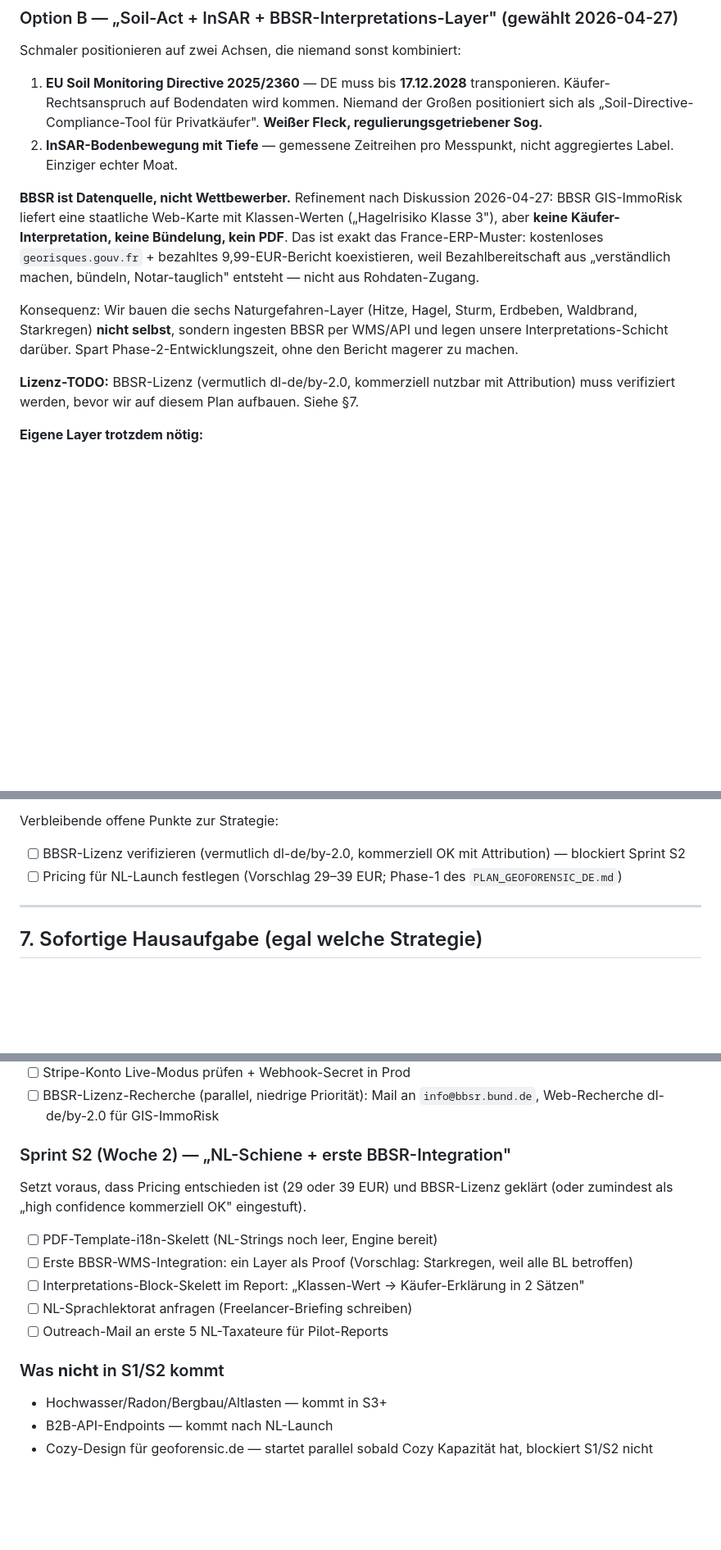
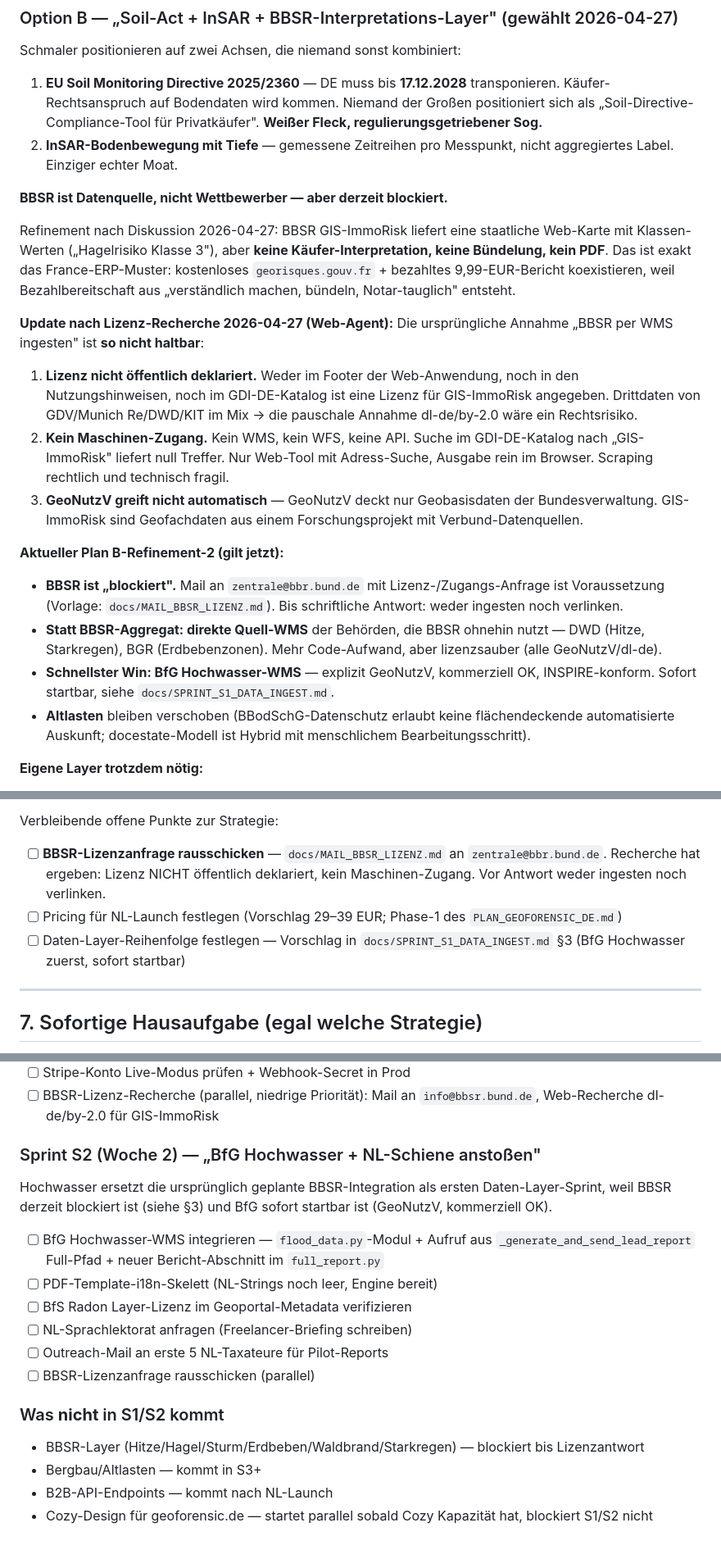
Before and after one commit to 8endit/geoforensic-app, a Markdown page: docs/MARKET_REALITY_DE_2026.md, 3 parts joined by grey strips. Shown at 82% size. GitHub-like rendering; blank space fills up the shorter version.

```diff
--- a/docs/MARKET_REALITY_DE_2026.md
+++ b/docs/MARKET_REALITY_DE_2026.md
@@ -101,24 +101,46 @@ Schmaler positionieren auf zwei Achsen, die niemand sonst kombiniert:
 2. **InSAR-Bodenbewegung mit Tiefe** — gemessene Zeitreihen pro
    Messpunkt, nicht aggregiertes Label. Einziger echter Moat.
 
-**BBSR ist Datenquelle, nicht Wettbewerber.** Refinement nach
-Diskussion 2026-04-27: BBSR GIS-ImmoRisk liefert eine staatliche
-Web-Karte mit Klassen-Werten („Hagelrisiko Klasse 3"), aber **keine
-Käufer-Interpretation, keine Bündelung, kein PDF**. Das ist exakt das
-France-ERP-Muster: kostenloses `georisques.gouv.fr` + bezahltes
-9,99-EUR-Bericht koexistieren, weil Bezahlbereitschaft aus
-„verständlich machen, bündeln, Notar-tauglich" entsteht — nicht aus
-Rohdaten-Zugang.
+**BBSR ist Datenquelle, nicht Wettbewerber — aber derzeit blockiert.**
 
-Konsequenz: Wir bauen die sechs Naturgefahren-Layer (Hitze, Hagel,
-Sturm, Erdbeben, Waldbrand, Starkregen) **nicht selbst**, sondern
-ingesten BBSR per WMS/API und legen unsere Interpretations-Schicht
-darüber. Spart Phase-2-Entwicklungszeit, ohne den Bericht magerer zu
-machen.
+Refinement nach Diskussion 2026-04-27: BBSR GIS-ImmoRisk liefert eine
+staatliche Web-Karte mit Klassen-Werten („Hagelrisiko Klasse 3"), aber
+**keine Käufer-Interpretation, keine Bündelung, kein PDF**. Das ist
+exakt das France-ERP-Muster: kostenloses `georisques.gouv.fr` +
+bezahltes 9,99-EUR-Bericht koexistieren, weil Bezahlbereitschaft aus
+„verständlich machen, bündeln, Notar-tauglich" entsteht.
 
-**Lizenz-TODO:** BBSR-Lizenz (vermutlich dl-de/by-2.0, kommerziell
-nutzbar mit Attribution) muss verifiziert werden, bevor wir auf
-diesem Plan aufbauen. Siehe §7.
+**Update nach Lizenz-Recherche 2026-04-27 (Web-Agent):** Die ursprüngliche
+Annahme „BBSR per WMS ingesten" ist **so nicht haltbar**:
+
+1. **Lizenz nicht öffentlich deklariert.** Weder im Footer der
+   Web-Anwendung, noch in den Nutzungshinweisen, noch im
+   GDI-DE-Katalog ist eine Lizenz für GIS-ImmoRisk angegeben.
+   Drittdaten von GDV/Munich Re/DWD/KIT im Mix → die pauschale
+   Annahme dl-de/by-2.0 wäre ein Rechtsrisiko.
+2. **Kein Maschinen-Zugang.** Kein WMS, kein WFS, keine API.
+   Suche im GDI-DE-Katalog nach „GIS-ImmoRisk" liefert null Treffer.
+   Nur Web-Tool mit Adress-Suche, Ausgabe rein im Browser. Scraping
+   rechtlich und technisch fragil.
+3. **GeoNutzV greift nicht automatisch** — GeoNutzV deckt nur
+   Geobasisdaten der Bundesverwaltung. GIS-ImmoRisk sind
+   Geofachdaten aus einem Forschungsprojekt mit Verbund-Datenquellen.
+
+**Aktueller Plan B-Refinement-2 (gilt jetzt):**
+
+- **BBSR ist „blockiert".** Mail an `zentrale@bbr.bund.de` mit
+  Lizenz-/Zugangs-Anfrage ist Voraussetzung
+  (Vorlage: `docs/MAIL_BBSR_LIZENZ.md`). Bis schriftliche Antwort:
+  weder ingesten noch verlinken.
+- **Statt BBSR-Aggregat: direkte Quell-WMS** der Behörden, die BBSR
+  ohnehin nutzt — DWD (Hitze, Starkregen), BGR (Erdbebenzonen). Mehr
+  Code-Aufwand, aber lizenzsauber (alle GeoNutzV/dl-de).
+- **Schnellster Win: BfG Hochwasser-WMS** — explizit GeoNutzV,
+  kommerziell OK, INSPIRE-konform. Sofort startbar, siehe
+  `docs/SPRINT_S1_DATA_INGEST.md`.
+- **Altlasten** bleiben verschoben (BBodSchG-Datenschutz erlaubt
+  keine flächendeckende automatisierte Auskunft; docestate-Modell
+  ist Hybrid mit menschlichem Bearbeitungsschritt).
 
 **Eigene Layer trotzdem nötig:**
 - **Hochwasser** — BfG/Länder-WMS, präziser als BBSR-Aggregat
@@ -186,10 +208,15 @@ Begründung kurz:
 
 Verbleibende offene Punkte zur Strategie:
 
-- [ ] BBSR-Lizenz verifizieren (vermutlich dl-de/by-2.0, kommerziell
-      OK mit Attribution) — blockiert Sprint S2
+- [ ] **BBSR-Lizenzanfrage rausschicken** —
+      `docs/MAIL_BBSR_LIZENZ.md` an `zentrale@bbr.bund.de`. Recherche
+      hat ergeben: Lizenz NICHT öffentlich deklariert, kein
+      Maschinen-Zugang. Vor Antwort weder ingesten noch verlinken.
 - [ ] Pricing für NL-Launch festlegen (Vorschlag 29–39 EUR; Phase-1
       des `PLAN_GEOFORENSIC_DE.md`)
+- [ ] Daten-Layer-Reihenfolge festlegen — Vorschlag in
+      `docs/SPRINT_S1_DATA_INGEST.md` §3 (BfG Hochwasser zuerst,
+      sofort startbar)
 
 ---
 
@@ -222,23 +249,26 @@ für Umsatz legt.
 - [ ] BBSR-Lizenz-Recherche (parallel, niedrige Priorität): Mail an
       `info@bbsr.bund.de`, Web-Recherche dl-de/by-2.0 für GIS-ImmoRisk
 
-### Sprint S2 (Woche 2) — „NL-Schiene + erste BBSR-Integration"
+### Sprint S2 (Woche 2) — „BfG Hochwasser + NL-Schiene anstoßen"
 
-Setzt voraus, dass Pricing entschieden ist (29 oder 39 EUR) und
-BBSR-Lizenz geklärt (oder zumindest als „high confidence kommerziell OK"
-eingestuft).
+Hochwasser ersetzt die ursprünglich geplante BBSR-Integration als ersten
+Daten-Layer-Sprint, weil BBSR derzeit blockiert ist (siehe §3) und BfG
+sofort startbar ist (GeoNutzV, kommerziell OK).
 
+- [ ] BfG Hochwasser-WMS integrieren — `flood_data.py`-Modul + Aufruf
+      aus `_generate_and_send_lead_report` Full-Pfad + neuer
+      Bericht-Abschnitt im `full_report.py`
 - [ ] PDF-Template-i18n-Skelett (NL-Strings noch leer, Engine bereit)
-- [ ] Erste BBSR-WMS-Integration: ein Layer als Proof
-      (Vorschlag: Starkregen, weil alle BL betroffen)
-- [ ] Interpretations-Block-Skelett im Report:
-      „Klassen-Wert → Käufer-Erklärung in 2 Sätzen"
+- [ ] BfS Radon Layer-Lizenz im Geoportal-Metadata verifizieren
 - [ ] NL-Sprachlektorat anfragen (Freelancer-Briefing schreiben)
 - [ ] Outreach-Mail an erste 5 NL-Taxateure für Pilot-Reports
+- [ ] BBSR-Lizenzanfrage rausschicken (parallel)
 
 ### Was **nicht** in S1/S2 kommt
 
-- Hochwasser/Radon/Bergbau/Altlasten — kommt in S3+
+- BBSR-Layer (Hitze/Hagel/Sturm/Erdbeben/Waldbrand/Starkregen) —
+  blockiert bis Lizenzantwort
+- Bergbau/Altlasten — kommt in S3+
 - B2B-API-Endpoints — kommt nach NL-Launch
-- Cozy-Design für geoforensic.de — startet parallel sobald Cozy Kapazität
-  hat, blockiert S1/S2 nicht
+- Cozy-Design für geoforensic.de — startet parallel sobald Cozy
+  Kapazität hat, blockiert S1/S2 nicht
```
Also changed, not shown: docs/MAIL_BBSR_LIZENZ.md (added, +58 -0 lines), docs/SPRINT_S1_DATA_INGEST.md (added, +244 -0 lines).
